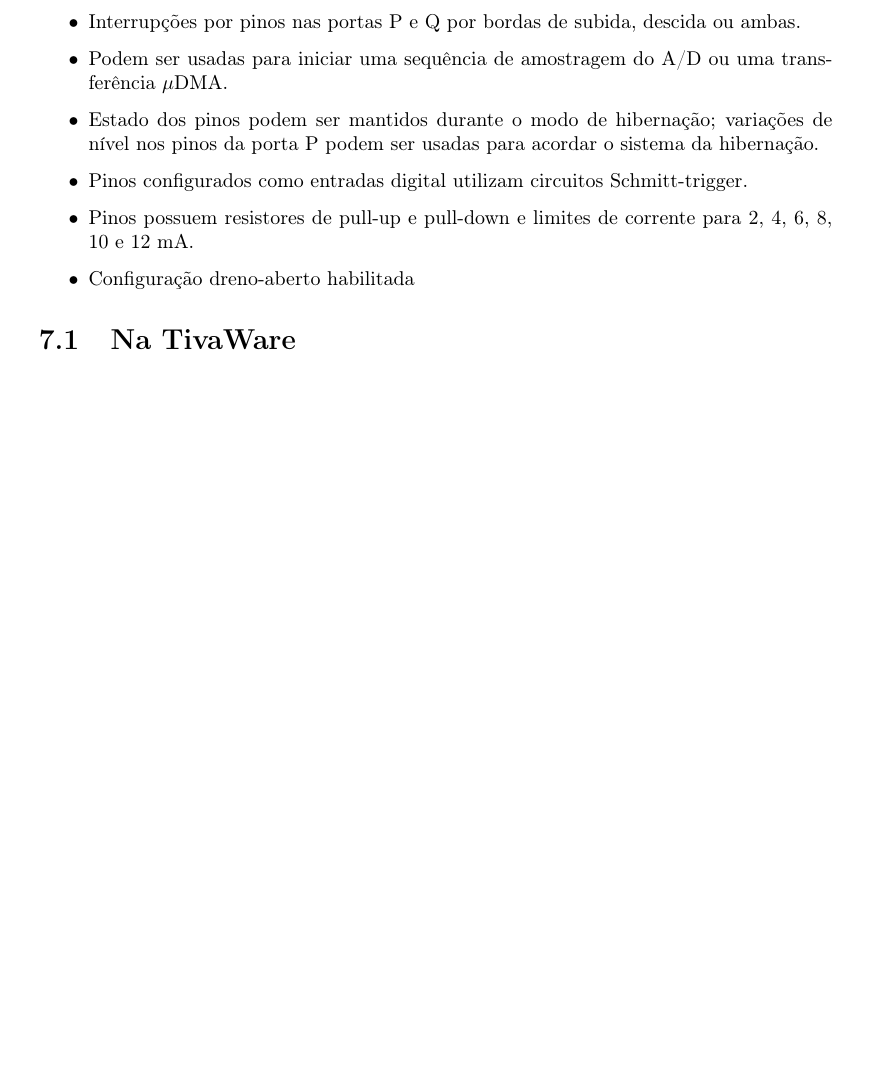
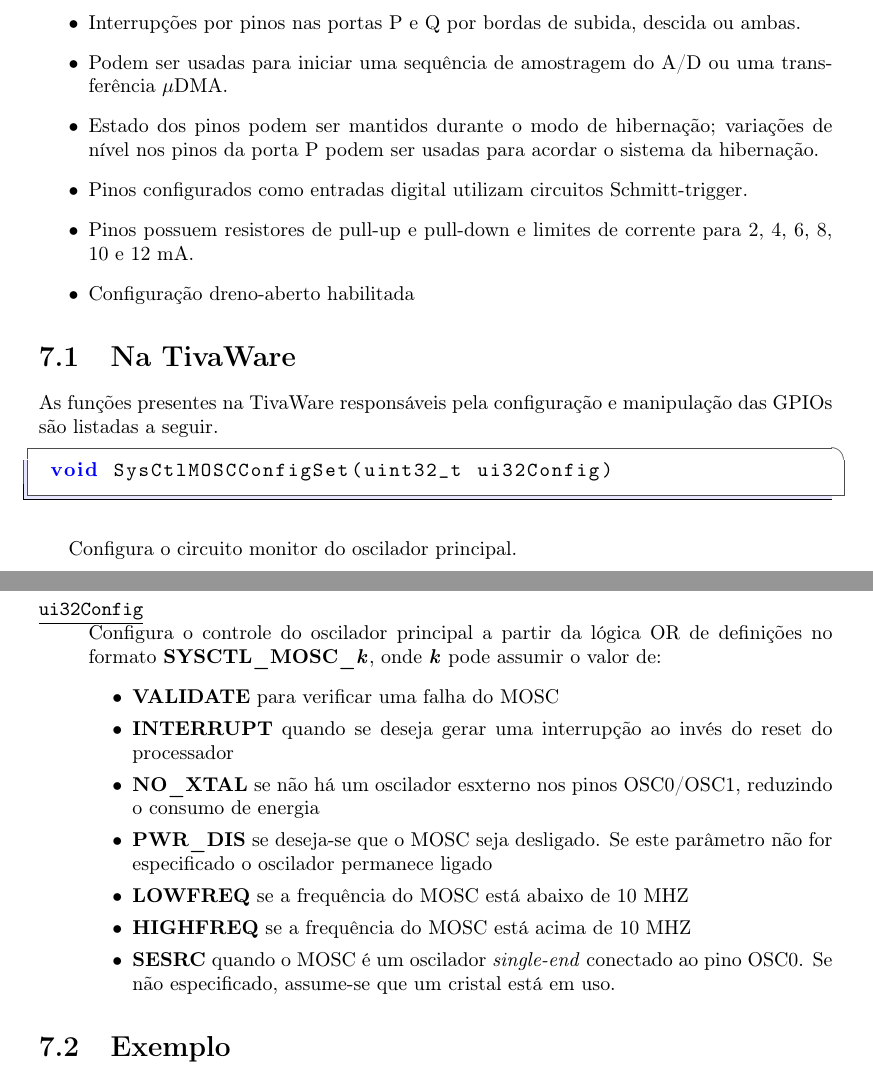
Before and after one commit to leandrofabianjr/ARM, a LaTeX thesis (ProjetoARM.tex, which reads src/gpio.tex): part of page 26 of 41 before the commit and two parts of pages 26 and 27 of 42 after it, the two joined at a grey line, cut so that both start at the same text, the shorter picture padded with empty space. Compiled offline with pdfLaTeX.

Commit message:
Arrumando arquivos

```diff
--- a/src/gpio.tex
+++ b/src/gpio.tex
@@ -16,5 +16,27 @@
 
 \section{Na TivaWare}
 
-.....................
-\\\\\\\\\\\\\\\\\
+As funções presentes na TivaWare responsáveis pela configuração e manipulação das GPIOs são listadas a seguir.
+
+\begin{lstlisting}[style=funcao]
+	void SysCtlMOSCConfigSet(uint32_t ui32Config)
+\end{lstlisting}
+
+Configura o circuito monitor do oscilador principal.
+
+\begin{description}
+	\item [\ttbu{ui32Config}]\hfill \\
+	Configura o controle do oscilador principal a partir da lógica OR de definições no formato \textbf{SYSCTL\_MOSC\_\emph{k}}, onde \textbf{\emph{k}} pode assumir o valor de:
+	\begin{itemize}
+		\item \textbf{VALIDATE} para verificar uma falha do MOSC
+		\item \textbf{INTERRUPT} quando se deseja gerar uma interrupção ao invés do reset do processador
+		\item \textbf{NO\_XTAL} se não há um oscilador esxterno nos pinos OSC0/OSC1, reduzindo o consumo de energia
+		\item \textbf{PWR\_DIS} se deseja-se que o MOSC seja desligado. Se este parâmetro não for especificado o oscilador permanece ligado
+		\item \textbf{LOWFREQ} se a frequência do MOSC está abaixo de 10 MHZ
+		\item \textbf{HIGHFREQ} se a frequência do MOSC está acima de 10 MHZ
+		\item \textbf{SESRC} quando o MOSC é um oscilador \emph{single-end} conectado ao pino OSC0. Se não especificado, assume-se que um cristal está em uso.
+	\end{itemize}
+
+\end{description}
+
+\section{Exemplo}
```
Also changed, not shown: ProjetoARM.pdf, 3 other files.
